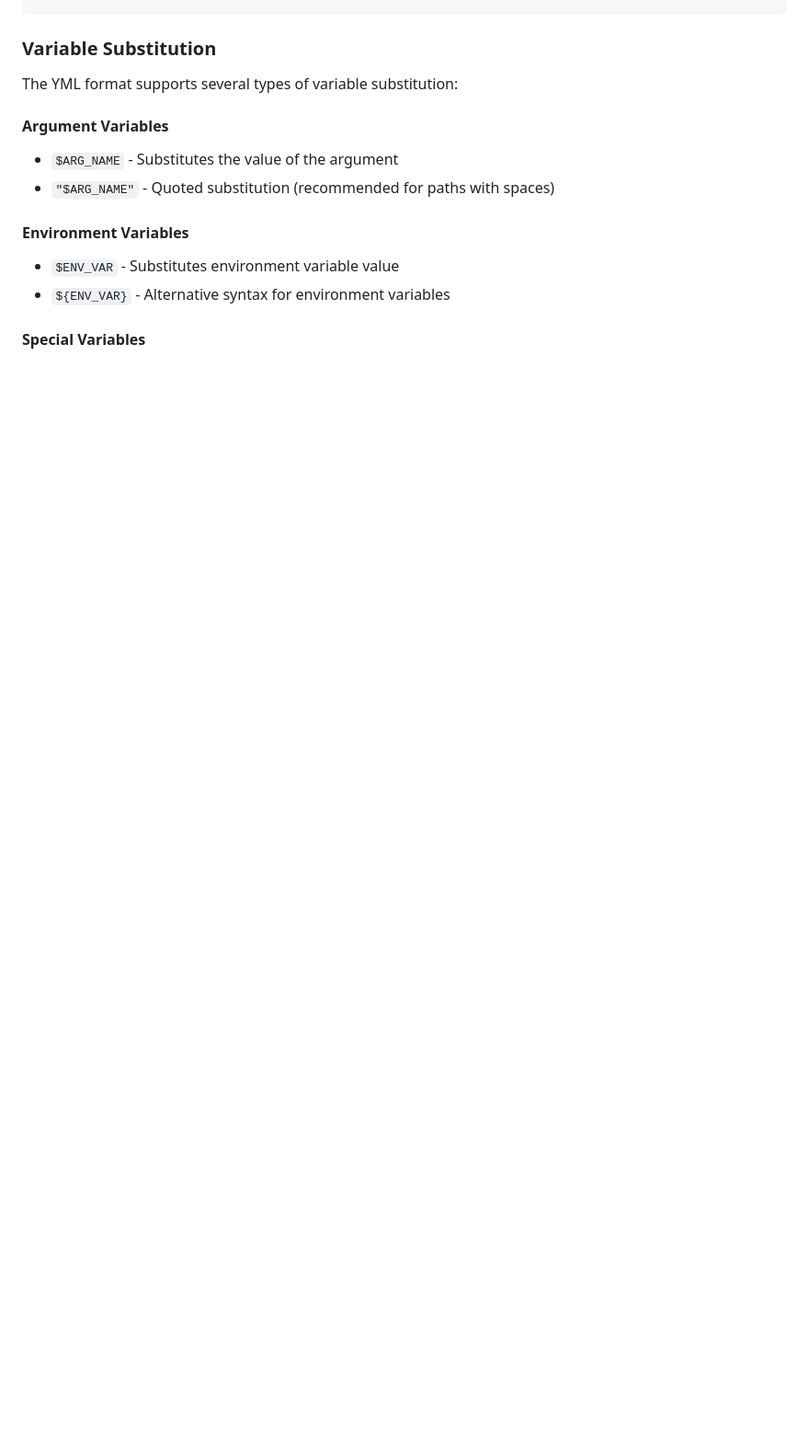
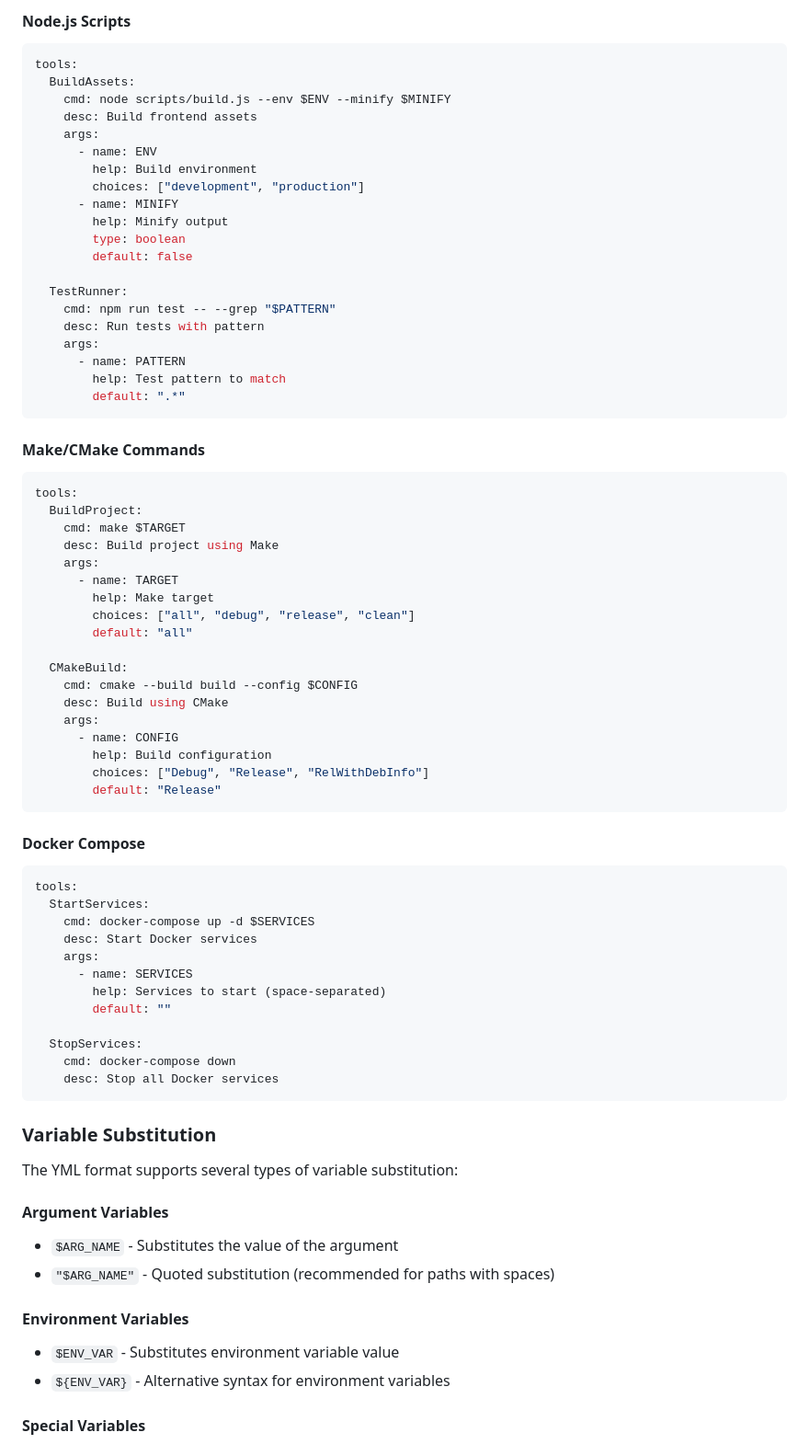
Before and after one commit to BlakeASmith/shellmcp, a Markdown page: README.md, the part around one of its changes. Shown at 92% size. GitHub-like rendering; blank space fills up the shorter version.

````diff
--- a/README.md
+++ b/README.md
@@ -110,3 +189,63 @@ tools:
+#### Node.js Scripts
+```yml
+tools:
+  BuildAssets:
+    cmd: node scripts/build.js --env $ENV --minify $MINIFY
+    desc: Build frontend assets
+    args:
+      - name: ENV
+        help: Build environment
+        choices: ["development", "production"]
+      - name: MINIFY
+        help: Minify output
+        type: boolean
+        default: false
+
+  TestRunner:
+    cmd: npm run test -- --grep "$PATTERN"
+    desc: Run tests with pattern
+    args:
+      - name: PATTERN
+        help: Test pattern to match
+        default: ".*"
+```
+
+#### Make/CMake Commands
+```yml
+tools:
+  BuildProject:
+    cmd: make $TARGET
+    desc: Build project using Make
+    args:
+      - name: TARGET
+        help: Make target
+        choices: ["all", "debug", "release", "clean"]
+        default: "all"
+
+  CMakeBuild:
+    cmd: cmake --build build --config $CONFIG
+    desc: Build using CMake
+    args:
+      - name: CONFIG
+        help: Build configuration
+        choices: ["Debug", "Release", "RelWithDebInfo"]
+        default: "Release"
+```
+
+#### Docker Compose
+```yml
+tools:
+  StartServices:
+    cmd: docker-compose up -d $SERVICES
+    desc: Start Docker services
+    args:
+      - name: SERVICES
+        help: Services to start (space-separated)
+        default: ""
+
+  StopServices:
+    cmd: docker-compose down
+    desc: Stop all Docker services
 ```
 
 ### Variable Substitution
````
Also changed, not shown: other parts of README.md (+79 -0 lines).
